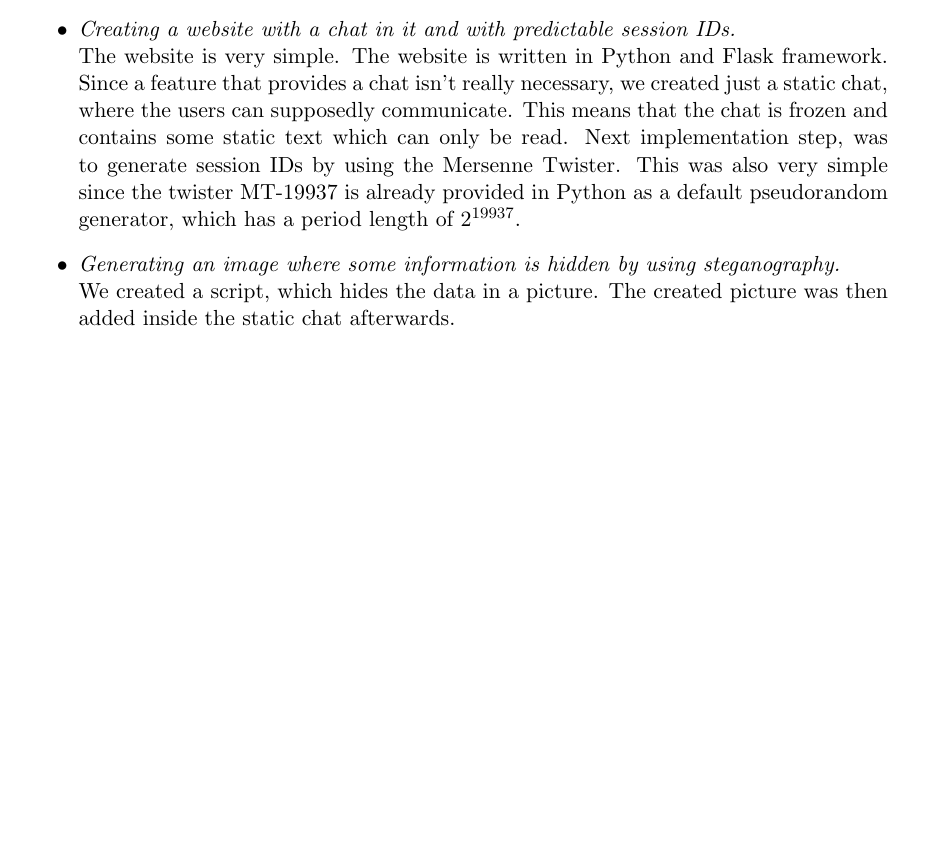
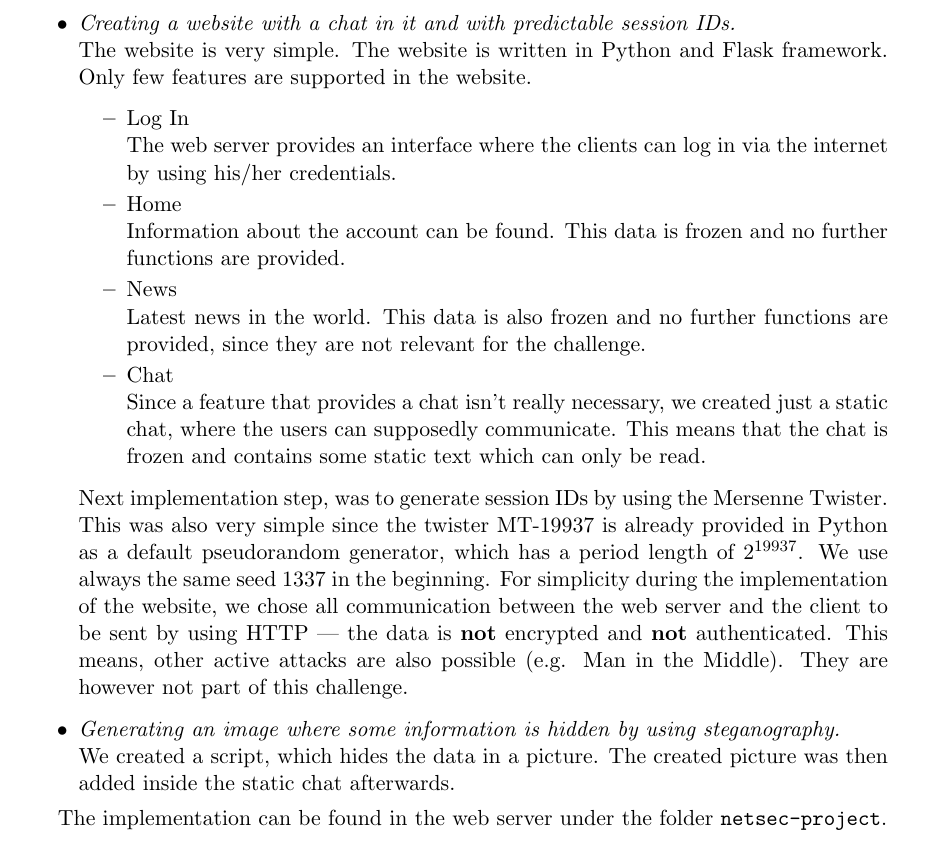
Before and after one commit to ardkastrati/NetworkSecurity, a LaTeX paper (Final Report/final_report.tex): part of page 7 of 7 before the commit and part of page 7 of 8 after it, cut so that both start at the same text, the shorter picture padded with empty space. Compiled offline with pdfLaTeX.

Commit message:
Added a more detailed explanation of the implementation

```diff
--- a/Final Report/final_report.tex
+++ b/Final Report/final_report.tex
@@ -245,11 +245,30 @@ print(blueText)
 The implementation of the system can be divided into two parts:
 \begin{itemize}
 	\item \textit{Creating a website with a chat in it and with predictable session IDs.} \\
-	 The website is very simple. The website is written in Python and Flask framework. Since a feature that provides a chat isn't really necessary, we created just a static chat, where the users can supposedly communicate. This means that the chat is frozen and contains some static text which can only be read. Next implementation step, was to generate session IDs by using the Mersenne Twister. This was also very simple since the twister MT-19937 is already provided in Python as a default pseudorandom generator, which has a period length of $2^{19937}$.
+	 The website is very simple. The website is written in Python and Flask framework. Only few features are supported in the website.
+\begin{itemize}
+\item Log In\\
+The web server provides an interface where the clients can log in via the internet by using his/her credentials.
+
+\item Home\\
+Information about the account can be found. This data is frozen and no further functions are provided.
+
+\item News\\
+Latest news in the world. This data is also frozen and no further functions are provided, since they are not relevant for the challenge.
+
+\item Chat\\
+Since a feature that provides a chat isn't really necessary, we created just a static chat, where the users can supposedly communicate. This means that the chat is frozen and contains some static text which can only be read.
+
+\end{itemize}
+
+	  Next implementation step, was to generate session IDs by using the Mersenne Twister. This was also very simple since the twister MT-19937 is already provided in Python as a default pseudorandom generator, which has a period length of $2^{19937}$. We use always the same seed $1337$ in the beginning. For simplicity during the implementation of the website, we chose all communication between the web server and the client to be sent by using HTTP --- the data is \textbf{not} encrypted and \textbf{not} authenticated. This means, other active attacks are also possible (e.g. Man in the Middle). They are however not part of this challenge.
+
+
 	\item \textit{Generating an image where some information is hidden by using steganography.}\\
 	We created a script, which hides the data in a picture. The created picture was then added inside the static chat afterwards.
 \end{itemize}
 
+The implementation can be found in the web server under the folder \texttt{netsec-project}.
 \begin{spacing}{1}
   \bibliographystyle{plain}
   \bibliography{mybibtexDB}
```
Also changed, not shown: Final Report/final_report.pdf, 3 other files.
